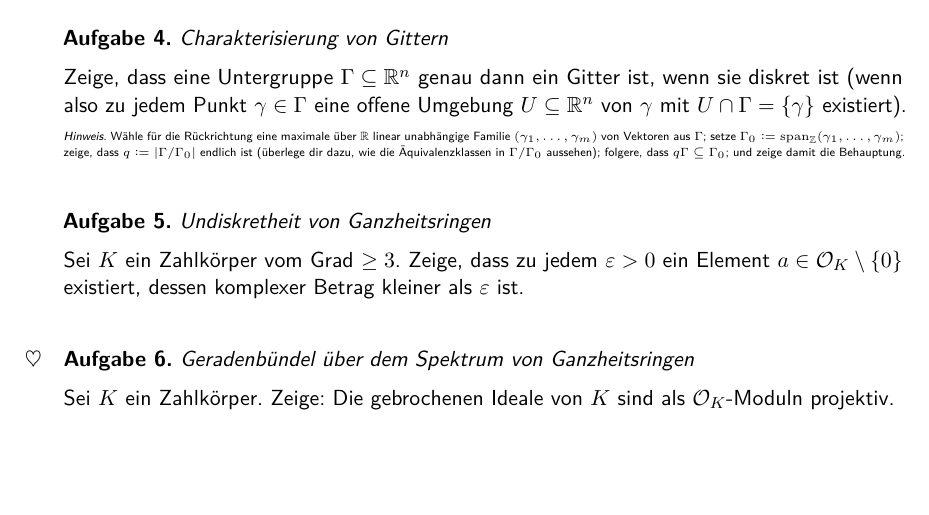
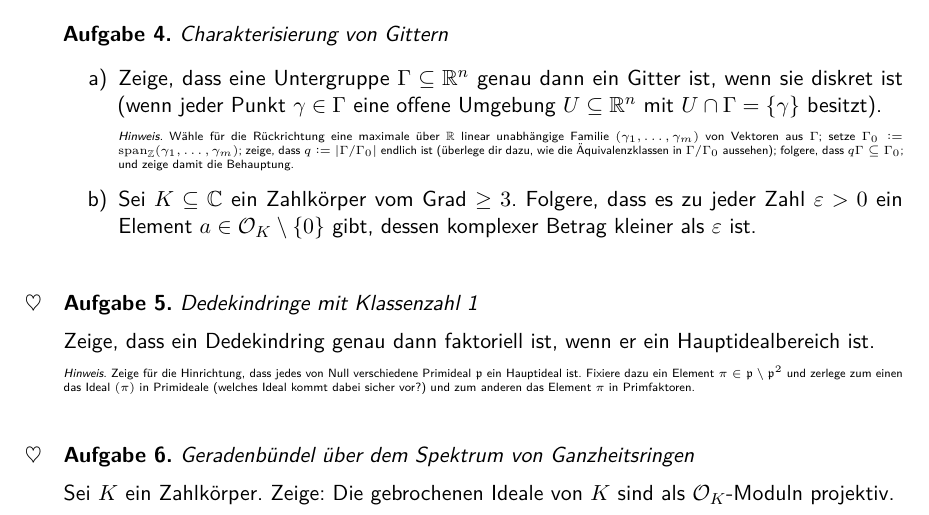
Before and after one commit to iblech/algebraische-zahlentheorie, a LaTeX problem sheet (uebung05.tex): part of the page, cut so that both start at the same text, the shorter picture padded with empty space. Compiled offline with pdfLaTeX.

Commit message:
Weitere spannende Aufgabe

```diff
--- a/uebung05.tex
+++ b/uebung05.tex
@@ -43,10 +43,11 @@ berechnen.\par}
 \end{aufgabe}
 
 \begin{aufgabe}{Charakterisierung von Gittern}
-Zeige, dass eine Untergruppe~$\Gamma \subseteq \RR^n$ genau dann ein Gitter
-ist, wenn sie diskret ist (wenn also zu jedem Punkt~$\gamma \in \Gamma$ eine
-offene Umgebung~$U \subseteq \RR^n$ von~$\gamma$ mit~$U \cap \Gamma =
-\{\gamma\}$ existiert).
+\begin{enumerate}
+\item Zeige, dass eine Untergruppe~$\Gamma \subseteq \RR^n$ genau dann ein Gitter
+ist, wenn sie diskret ist (wenn jeder Punkt~$\gamma \in \Gamma$ eine
+offene Umgebung~$U \subseteq \RR^n$ mit~$U \cap \Gamma =
+\{\gamma\}$ besitzt).
 
 {\tiny\emph{Hinweis.} Wähle für die Rückrichtung eine maximale
 über~$\RR$ linear unabhängige Familie~$(\gamma_1,\ldots,\gamma_m)$ von Vektoren
@@ -55,13 +56,22 @@ aus~$\Gamma$; setze~$\Gamma_0 \defeq
 |\Gamma/\Gamma_0|$ endlich ist (überlege dir dazu, wie die Äquivalenzklassen
 in~$\Gamma/\Gamma_0$ aussehen); folgere, dass~$q\Gamma \subseteq \Gamma_0$; und
 zeige damit die Behauptung.\par}
+\item Sei~$K \subseteq \CC$ ein Zahlkörper vom Grad~$\geq 3$. Folgere, dass es zu
+jeder Zahl~$\varepsilon > 0$ ein Element~$a \in \O_K \setminus \{0\}$ gibt,
+dessen komplexer Betrag kleiner als~$\varepsilon$ ist.
+\end{enumerate}
 \end{aufgabe}
 
-\begin{aufgabe}{Undiskretheit von Ganzheitsringen}
-Sei~$K$ ein Zahlkörper vom Grad~$\geq 3$. Zeige, dass zu jedem~$\varepsilon >
-0$ ein Element~$a \in \O_K \setminus \{0\}$ existiert, dessen komplexer Betrag
-kleiner als~$\varepsilon$ ist.
-\end{aufgabe}
+\begin{aufgabe*}{Dedekindringe mit Klassenzahl 1}
+Zeige, dass ein Dedekindring genau dann faktoriell ist, wenn er ein
+Hauptidealbereich ist.
+
+{\tiny\emph{Hinweis.} Zeige für die Hinrichtung, dass jedes von Null
+verschiedene Primideal~$\ppp$ ein Hauptideal ist. Fixiere dazu ein Element~$\pi
+\in \ppp \setminus \ppp^2$ und zerlege zum einen das Ideal~$(\pi)$ in Primideale (welches
+Ideal kommt dabei sicher vor?) und zum anderen das Element~$\pi$ in
+Primfaktoren.\par}
+\end{aufgabe*}
 
 \begin{aufgabe*}{Geradenbündel über dem Spektrum von Ganzheitsringen}
 Sei~$K$ ein Zahlkörper. Zeige: Die gebrochenen Ideale von~$K$ sind
```
Also changed, not shown: uebung05.pdf.
